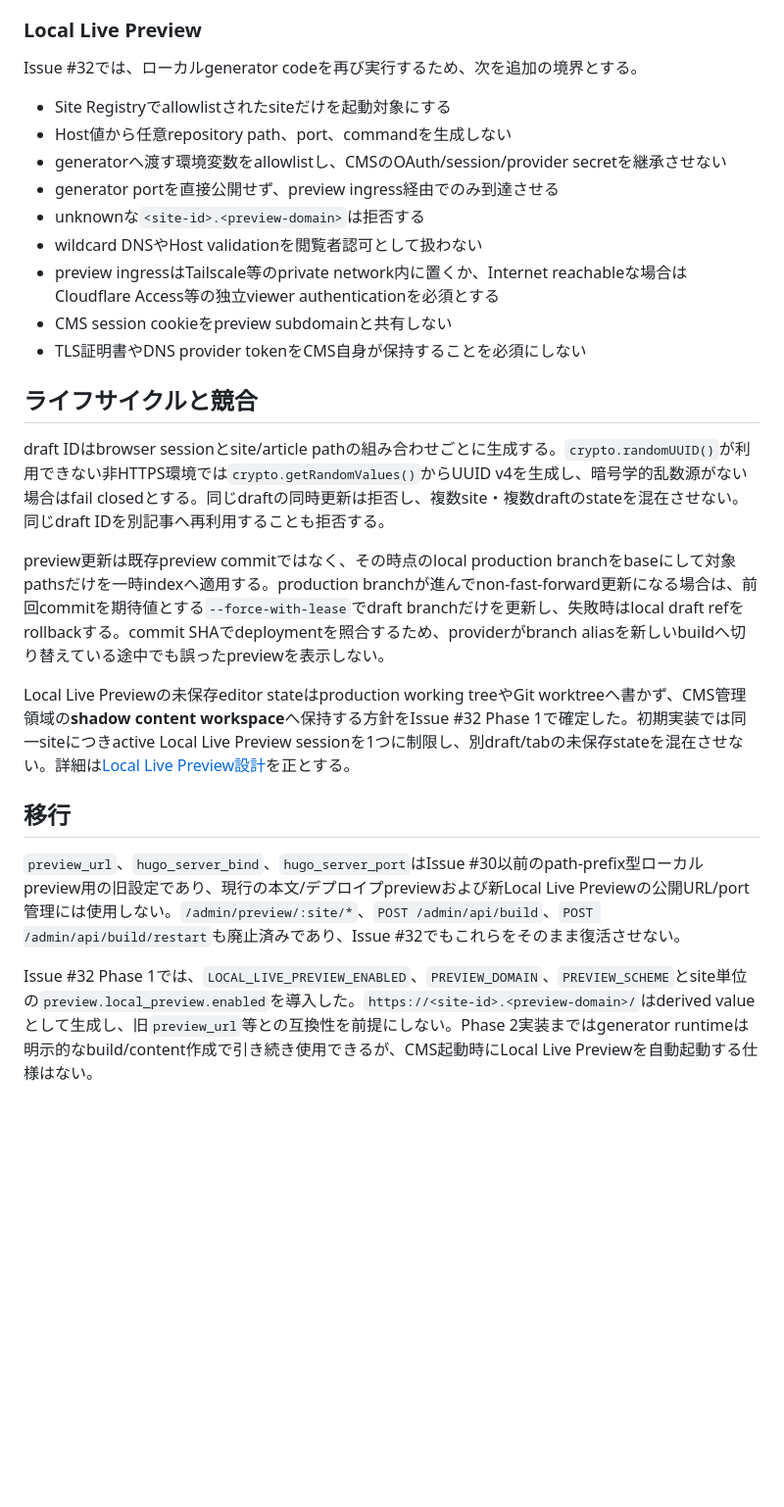
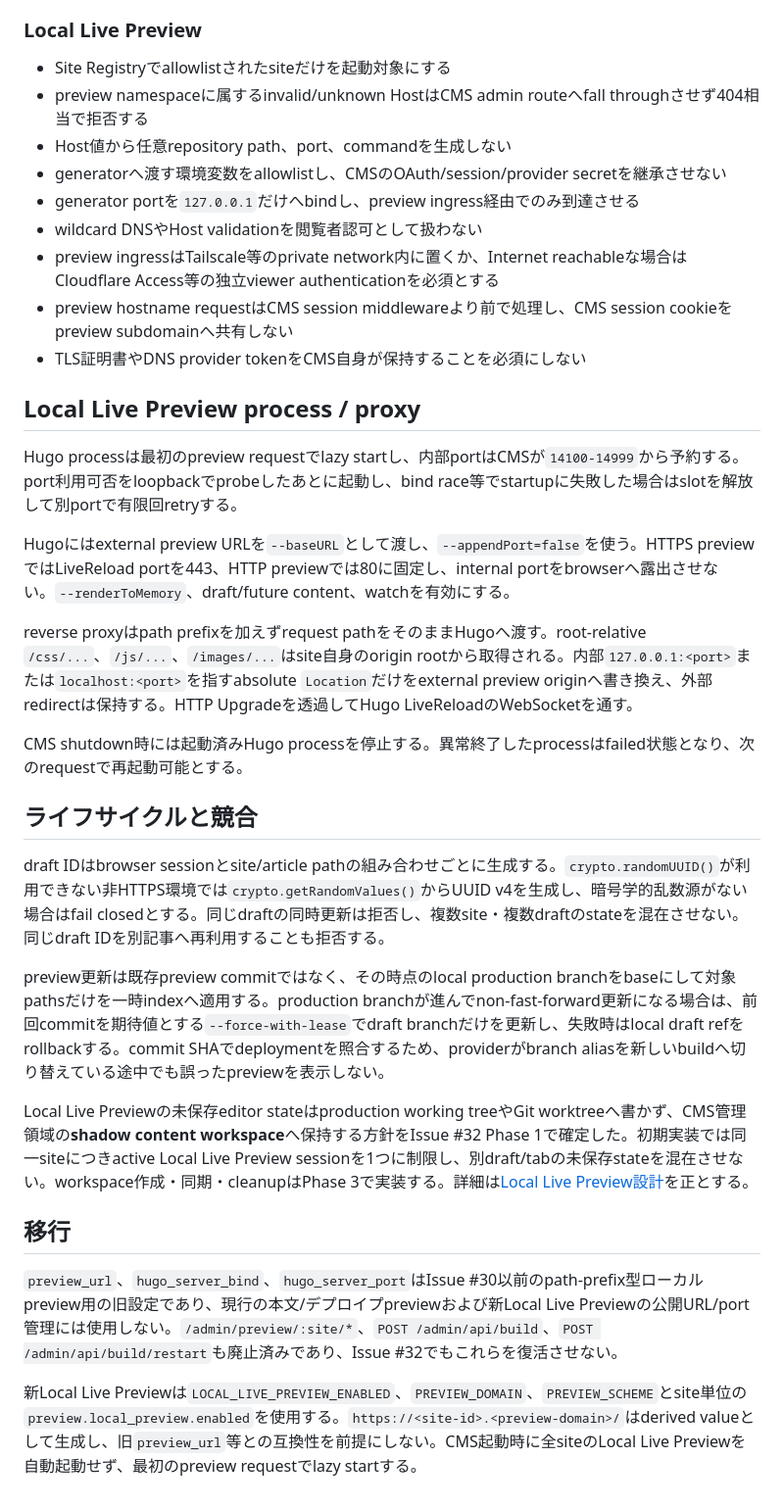
Before and after one commit to kitashimauni/hugo-cms, a Markdown page: docs/architecture/preview-deployment-design.md, the part around one of its changes. Shown at 98% size. GitHub-like rendering; blank space fills up the shorter version.

Commit message:
docs: align preview architecture with Phase 2

```diff
--- a/docs/architecture/preview-deployment-design.md
+++ b/docs/architecture/preview-deployment-design.md
@@ -76,17 +79,25 @@ production branchへ直接commit/pushする従来Publishは使用しない。rea
 
 ### Local Live Preview
 
-Issue #32では、ローカルgenerator codeを再び実行するため、次を追加の境界とする。
-
 - Site Registryでallowlistされたsiteだけを起動対象にする
+- preview namespaceに属するinvalid/unknown HostはCMS admin routeへfall throughさせず404相当で拒否する
 - Host値から任意repository path、port、commandを生成しない
 - generatorへ渡す環境変数をallowlistし、CMSのOAuth/session/provider secretを継承させない
-- generator portを直接公開せず、preview ingress経由でのみ到達させる
-- unknownな`<site-id>.<preview-domain>`は拒否する
+- generator portを`127.0.0.1`だけへbindし、preview ingress経由でのみ到達させる
 - wildcard DNSやHost validationを閲覧者認可として扱わない
 - preview ingressはTailscale等のprivate network内に置くか、Internet reachableな場合はCloudflare Access等の独立viewer authenticationを必須とする
-- CMS session cookieをpreview subdomainと共有しない
+- preview hostname requestはCMS session middlewareより前で処理し、CMS session cookieをpreview subdomainへ共有しない
 - TLS証明書やDNS provider tokenをCMS自身が保持することを必須にしない
+
+## Local Live Preview process / proxy
+
+Hugo processは最初のpreview requestでlazy startし、内部portはCMSが`14100-14999`から予約する。port利用可否をloopbackでprobeしたあとに起動し、bind race等でstartupに失敗した場合はslotを解放して別portで有限回retryする。
+
+Hugoにはexternal preview URLを`--baseURL`として渡し、`--appendPort=false`を使う。HTTPS previewではLiveReload portを443、HTTP previewでは80に固定し、internal portをbrowserへ露出させない。`--renderToMemory`、draft/future content、watchを有効にする。
+
+reverse proxyはpath prefixを加えずrequest pathをそのままHugoへ渡す。root-relative `/css/...`、`/js/...`、`/images/...`はsite自身のorigin rootから取得される。内部`127.0.0.1:<port>`または`localhost:<port>`を指すabsolute `Location`だけをexternal preview originへ書き換え、外部redirectは保持する。HTTP Upgradeを透過してHugo LiveReloadのWebSocketを通す。
+
+CMS shutdown時には起動済みHugo processを停止する。異常終了したprocessはfailed状態となり、次のrequestで再起動可能とする。
 
 ## ライフサイクルと競合
 
@@ -94,10 +105,10 @@ draft IDはbrowser sessionとsite/article pathの組み合わせごとに生成
 
 preview更新は既存preview commitではなく、その時点のlocal production branchをbaseにして対象pathsだけを一時indexへ適用する。production branchが進んでnon-fast-forward更新になる場合は、前回commitを期待値とする`--force-with-lease`でdraft branchだけを更新し、失敗時はlocal draft refをrollbackする。commit SHAでdeploymentを照合するため、providerがbranch aliasを新しいbuildへ切り替えている途中でも誤ったpreviewを表示しない。
 
-Local Live Previewの未保存editor stateはproduction working treeやGit worktreeへ書かず、CMS管理領域の**shadow content workspace**へ保持する方針をIssue #32 Phase 1で確定した。初期実装では同一siteにつきactive Local Live Preview sessionを1つに制限し、別draft/tabの未保存stateを混在させない。詳細は[Local Live Preview設計](local-live-preview-design.md)を正とする。
+Local Live Previewの未保存editor stateはproduction working treeやGit worktreeへ書かず、CMS管理領域の**shadow content workspace**へ保持する方針をIssue #32 Phase 1で確定した。初期実装では同一siteにつきactive Local Live Preview sessionを1つに制限し、別draft/tabの未保存stateを混在させない。workspace作成・同期・cleanupはPhase 3で実装する。詳細は[Local Live Preview設計](local-live-preview-design.md)を正とする。
 
 ## 移行
 
-`preview_url`、`hugo_server_bind`、`hugo_server_port`はIssue #30以前のpath-prefix型ローカルpreview用の旧設定であり、現行の本文/デプロイプpreviewおよび新Local Live Previewの公開URL/port管理には使用しない。`/admin/preview/:site/*`、`POST /admin/api/build`、`POST /admin/api/build/restart`も廃止済みであり、Issue #32でもこれらをそのまま復活させない。
+`preview_url`、`hugo_server_bind`、`hugo_server_port`はIssue #30以前のpath-prefix型ローカルpreview用の旧設定であり、現行の本文/デプロイプpreviewおよび新Local Live Previewの公開URL/port管理には使用しない。`/admin/preview/:site/*`、`POST /admin/api/build`、`POST /admin/api/build/restart`も廃止済みであり、Issue #32でもこれらを復活させない。
 
-Issue #32 Phase 1では、`LOCAL_LIVE_PREVIEW_ENABLED`、`PREVIEW_DOMAIN`、`PREVIEW_SCHEME`とsite単位の`preview.local_preview.enabled`を導入した。`https://<site-id>.<preview-domain>/`はderived valueとして生成し、旧`preview_url`等との互換性を前提にしない。Phase 2実装まではgenerator runtimeは明示的なbuild/content作成で引き続き使用できるが、CMS起動時にLocal Live Previewを自動起動する仕様はない。
+新Local Live Previewは`LOCAL_LIVE_PREVIEW_ENABLED`、`PREVIEW_DOMAIN`、`PREVIEW_SCHEME`とsite単位の`preview.local_preview.enabled`を使用する。`https://<site-id>.<preview-domain>/`はderived valueとして生成し、旧`preview_url`等との互換性を前提にしない。CMS起動時に全siteのLocal Live Previewを自動起動せず、最初のpreview requestでlazy startする。
```
Also changed, not shown: other parts of docs/architecture/preview-deployment-design.md (+8 -5 lines).
